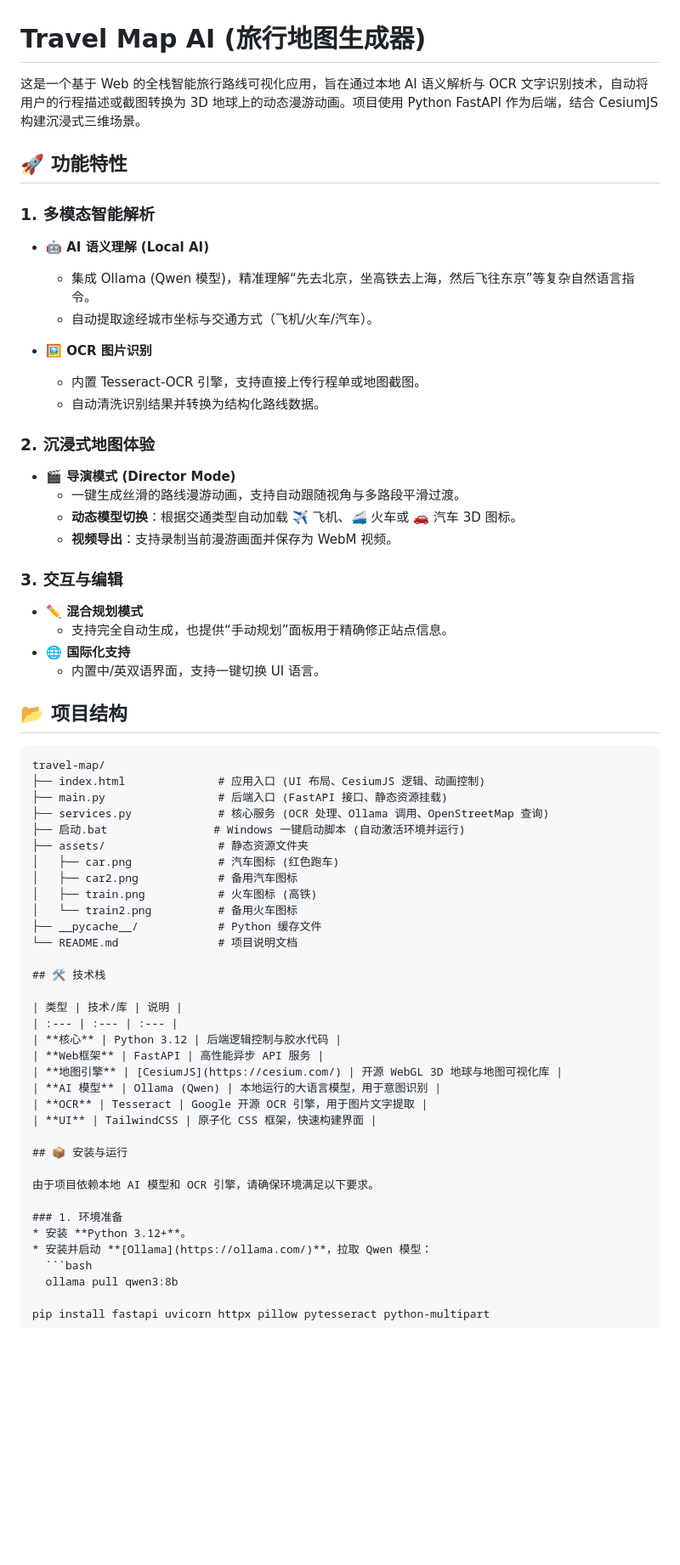
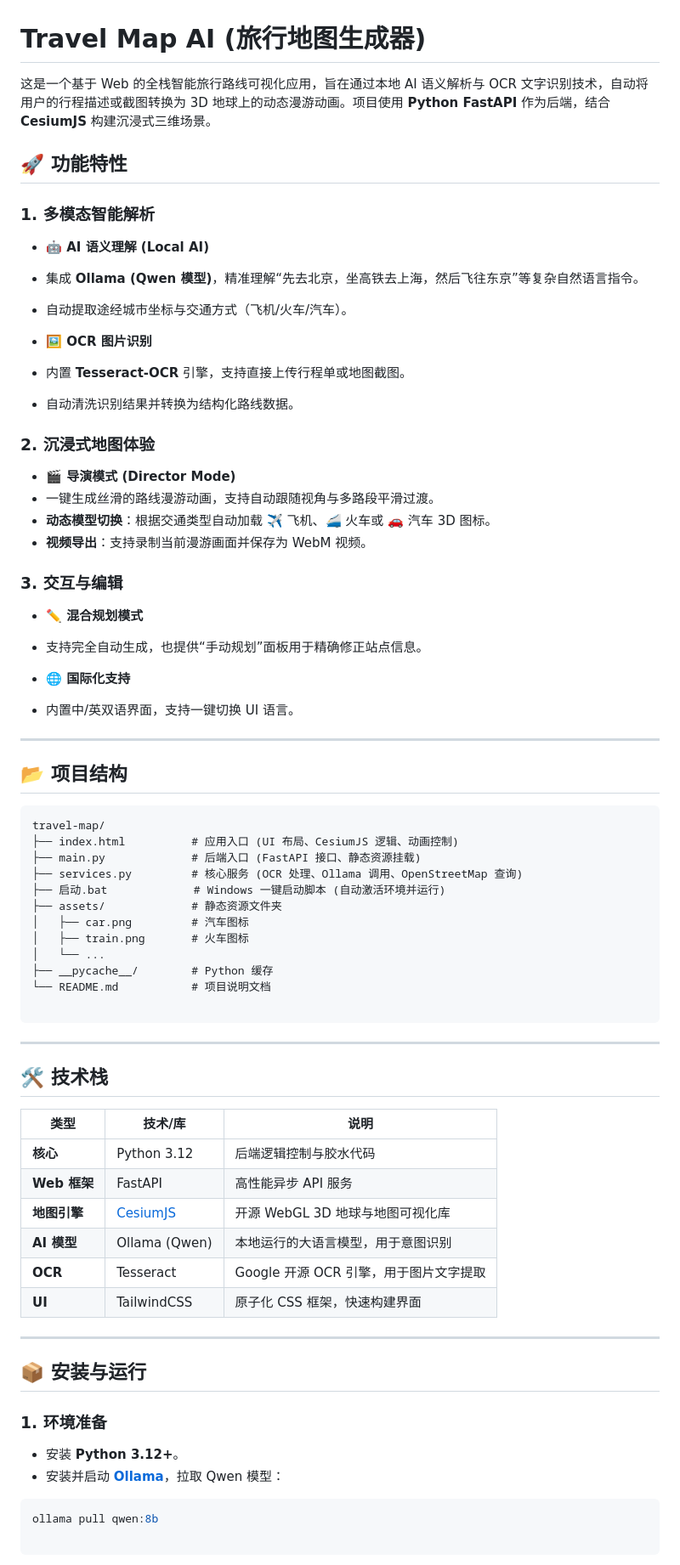
Before and after one commit to zenghaolinz/travel-map, a Markdown page: README.md, the part around one of its changes. Shown at 85% size. GitHub-like rendering; blank space fills up the shorter version.

````diff
--- a/README.md
+++ b/README.md
@@ -1,67 +1,82 @@
 # Travel Map AI (旅行地图生成器)
 
-这是一个基于 Web 的全栈智能旅行路线可视化应用，旨在通过本地 AI 语义解析与 OCR 文字识别技术，自动将用户的行程描述或截图转换为 3D 地球上的动态漫游动画。项目使用 Python FastAPI 作为后端，结合 CesiumJS 构建沉浸式三维场景。
+这是一个基于 Web 的全栈智能旅行路线可视化应用，旨在通过本地 AI 语义解析与 OCR 文字识别技术，自动将用户的行程描述或截图转换为 3D 地球上的动态漫游动画。项目使用 **Python FastAPI** 作为后端，结合 **CesiumJS** 构建沉浸式三维场景。
 
 ## 🚀 功能特性
 
 ### 1. 多模态智能解析
 
 * **🤖 AI 语义理解 (Local AI)**
-  * 集成 Ollama (Qwen 模型)，精准理解“先去北京，坐高铁去上海，然后飞往东京”等复杂自然语言指令。
-  * 自动提取途经城市坐标与交通方式（飞机/火车/汽车）。
+* 集成 **Ollama (Qwen 模型)**，精准理解“先去北京，坐高铁去上海，然后飞往东京”等复杂自然语言指令。
+* 自动提取途经城市坐标与交通方式（飞机/火车/汽车）。
+
 
 * **🖼️ OCR 图片识别**
-  * 内置 Tesseract-OCR 引擎，支持直接上传行程单或地图截图。
-  * 自动清洗识别结果并转换为结构化路线数据。
+* 内置 **Tesseract-OCR** 引擎，支持直接上传行程单或地图截图。
+* 自动清洗识别结果并转换为结构化路线数据。
+
+
 
 ### 2. 沉浸式地图体验
 
 * **🎬 导演模式 (Director Mode)**
-  * 一键生成丝滑的路线漫游动画，支持自动跟随视角与多路段平滑过渡。
-  * **动态模型切换**：根据交通类型自动加载 ✈️ 飞机、🚄 火车或 🚗 汽车 3D 图标。
-  * **视频导出**：支持录制当前漫游画面并保存为 WebM 视频。
+* 一键生成丝滑的路线漫游动画，支持自动跟随视角与多路段平滑过渡。
+* **动态模型切换**：根据交通类型自动加载 ✈️ 飞机、🚄 火车或 🚗 汽车 3D 图标。
+* **视频导出**：支持录制当前漫游画面并保存为 WebM 视频。
+
+
 
 ### 3. 交互与编辑
 
 * **✏️ 混合规划模式**
-  * 支持完全自动生成，也提供“手动规划”面板用于精确修正站点信息。
+* 支持完全自动生成，也提供“手动规划”面板用于精确修正站点信息。
+
+
 * **🌐 国际化支持**
-  * 内置中/英双语界面，支持一键切换 UI 语言。
+* 内置中/英双语界面，支持一键切换 UI 语言。
+
+
+
+---
 
 ## 📂 项目结构
 
 ```text
 travel-map/
-├── index.html              # 应用入口 (UI 布局、CesiumJS 逻辑、动画控制)
-├── main.py                 # 后端入口 (FastAPI 接口、静态资源挂载)
-├── services.py             # 核心服务 (OCR 处理、Ollama 调用、OpenStreetMap 查询)
-├── 启动.bat                # Windows 一键启动脚本 (自动激活环境并运行)
-├── assets/                 # 静态资源文件夹
-│   ├── car.png             # 汽车图标 (红色跑车)
-│   ├── car2.png            # 备用汽车图标
-│   ├── train.png           # 火车图标 (高铁)
-│   └── train2.png          # 备用火车图标
-├── __pycache__/            # Python 缓存文件
-└── README.md               # 项目说明文档
+├── index.html          # 应用入口 (UI 布局、CesiumJS 逻辑、动画控制)
+├── main.py             # 后端入口 (FastAPI 接口、静态资源挂载)
+├── services.py         # 核心服务 (OCR 处理、Ollama 调用、OpenStreetMap 查询)
+├── 启动.bat             # Windows 一键启动脚本 (自动激活环境并运行)
+├── assets/             # 静态资源文件夹
+│   ├── car.png         # 汽车图标
+│   ├── train.png       # 火车图标
+│   └── ...
+├── __pycache__/        # Python 缓存
+└── README.md           # 项目说明文档
+
+```
+
+---
 
 ## 🛠️ 技术栈
 
 | 类型 | 技术/库 | 说明 |
-| :--- | :--- | :--- |
+| --- | --- | --- |
 | **核心** | Python 3.12 | 后端逻辑控制与胶水代码 |
-| **Web框架** | FastAPI | 高性能异步 API 服务 |
+| **Web 框架** | FastAPI | 高性能异步 API 服务 |
 | **地图引擎** | [CesiumJS](https://cesium.com/) | 开源 WebGL 3D 地球与地图可视化库 |
 | **AI 模型** | Ollama (Qwen) | 本地运行的大语言模型，用于意图识别 |
 | **OCR** | Tesseract | Google 开源 OCR 引擎，用于图片文字提取 |
 | **UI** | TailwindCSS | 原子化 CSS 框架，快速构建界面 |
 
+---
+
 ## 📦 安装与运行
 
-由于项目依赖本地 AI 模型和 OCR 引擎，请确保环境满足以下要求。
+### 1. 环境准备
 
-### 1. 环境准备
 * 安装 **Python 3.12+**。
 * 安装并启动 **[Ollama](https://ollama.com/)**，拉取 Qwen 模型：
-  ```bash
-  ollama pull qwen3:8b
+```bash
+ollama pull qwen:8b
 
````
Also changed, not shown: other parts of README.md (+26 -6 lines).
